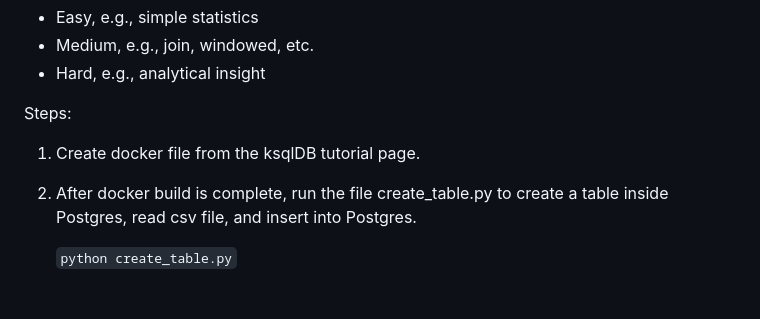
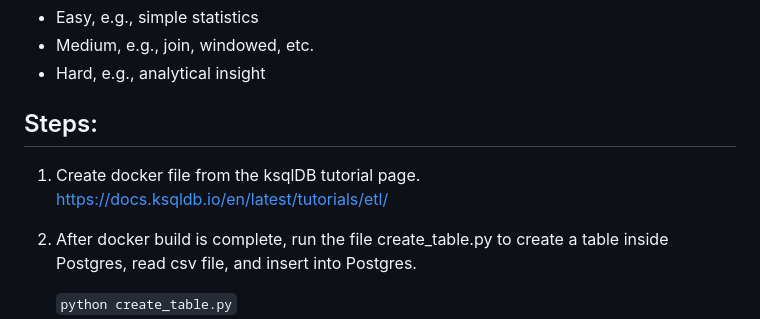
Before and after one commit to Hakulani/reatimeanalytic, a Markdown page: README.md, the part around the change. Rendered like a GitHub page; blank space fills up the shorter version.

```diff
--- a/README.md
+++ b/README.md
@@ -34,9 +34,10 @@ The system design for the project is as follows:
   - Medium, e.g., join, windowed, etc.
   - Hard, e.g., analytical insight
 
-Steps:
+## Steps:
 
 1. Create docker file from the ksqlDB tutorial page.
+https://docs.ksqldb.io/en/latest/tutorials/etl/
 
 2. After docker build is complete, run the file create_table.py to create a table inside Postgres, read csv file, and insert into Postgres.
 
```
